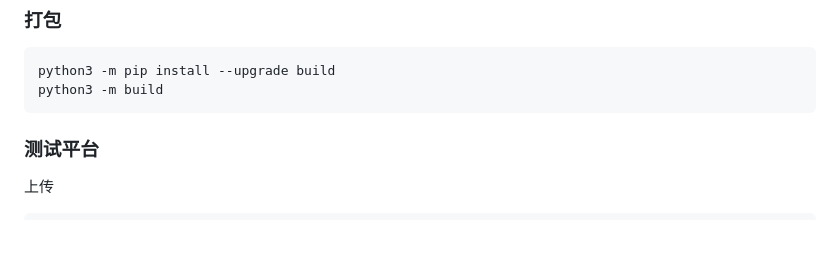
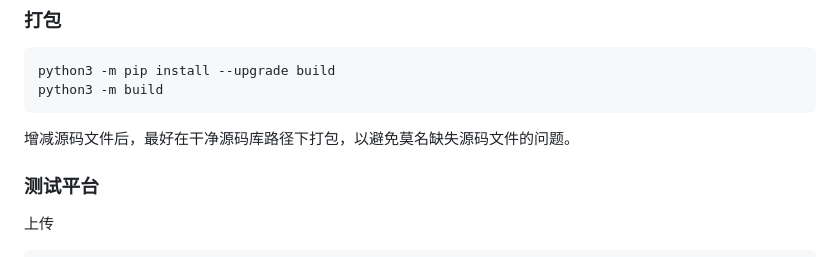
Before and after one commit to MulanRevive/mulan-rework, a Markdown page: 文档/开发日志.md, the part around the change. Rendered like a GitHub page; blank space fills up the shorter version.

````diff
--- a/文档/开发日志.md
+++ b/文档/开发日志.md
@@ -6,6 +6,8 @@
 python3 -m pip install --upgrade build
 python3 -m build
 ```
+
+增减源码文件后，最好在干净源码库路径下打包，以避免莫名缺失源码文件的问题。
 
 ### 测试平台
 
````
Also changed, not shown: CHANGELOG.md (+1 -1 lines).
